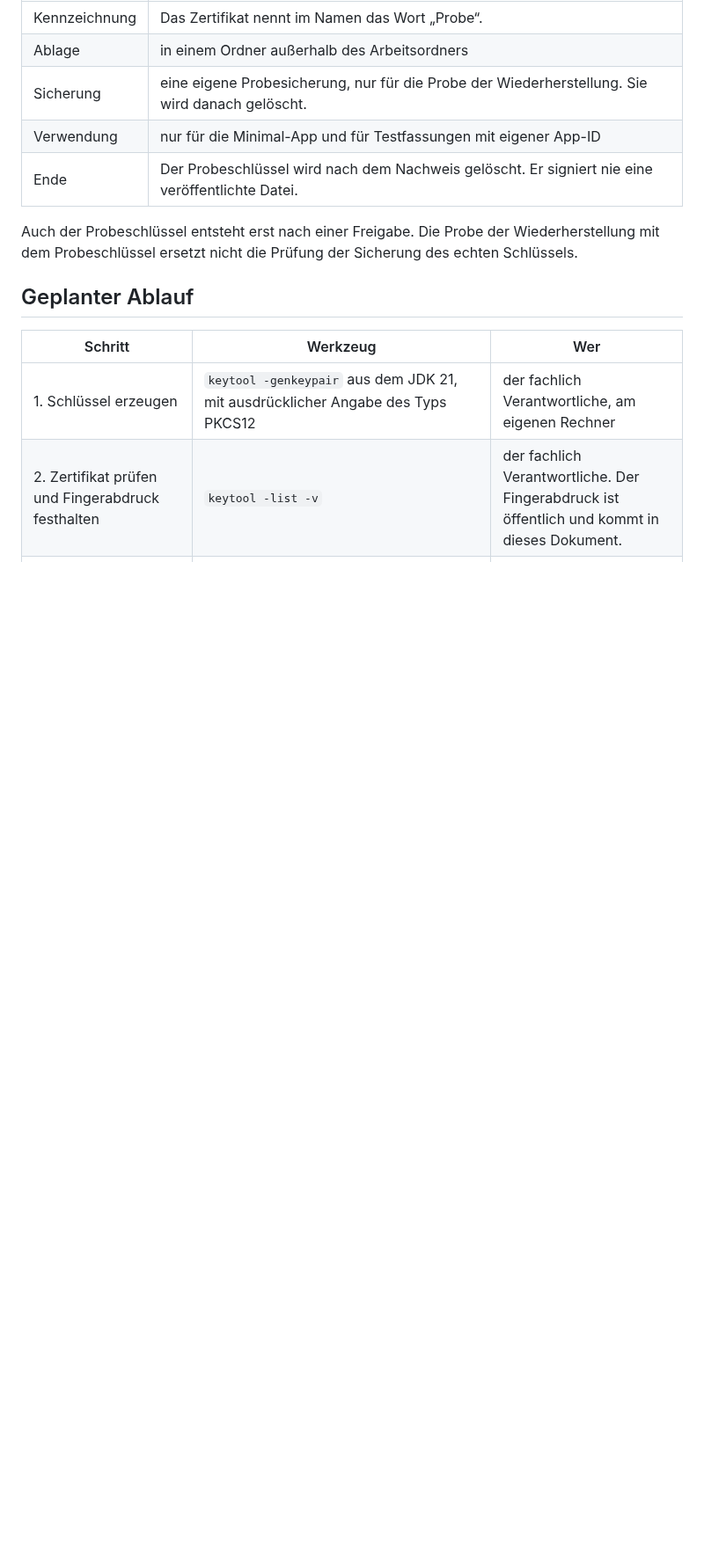
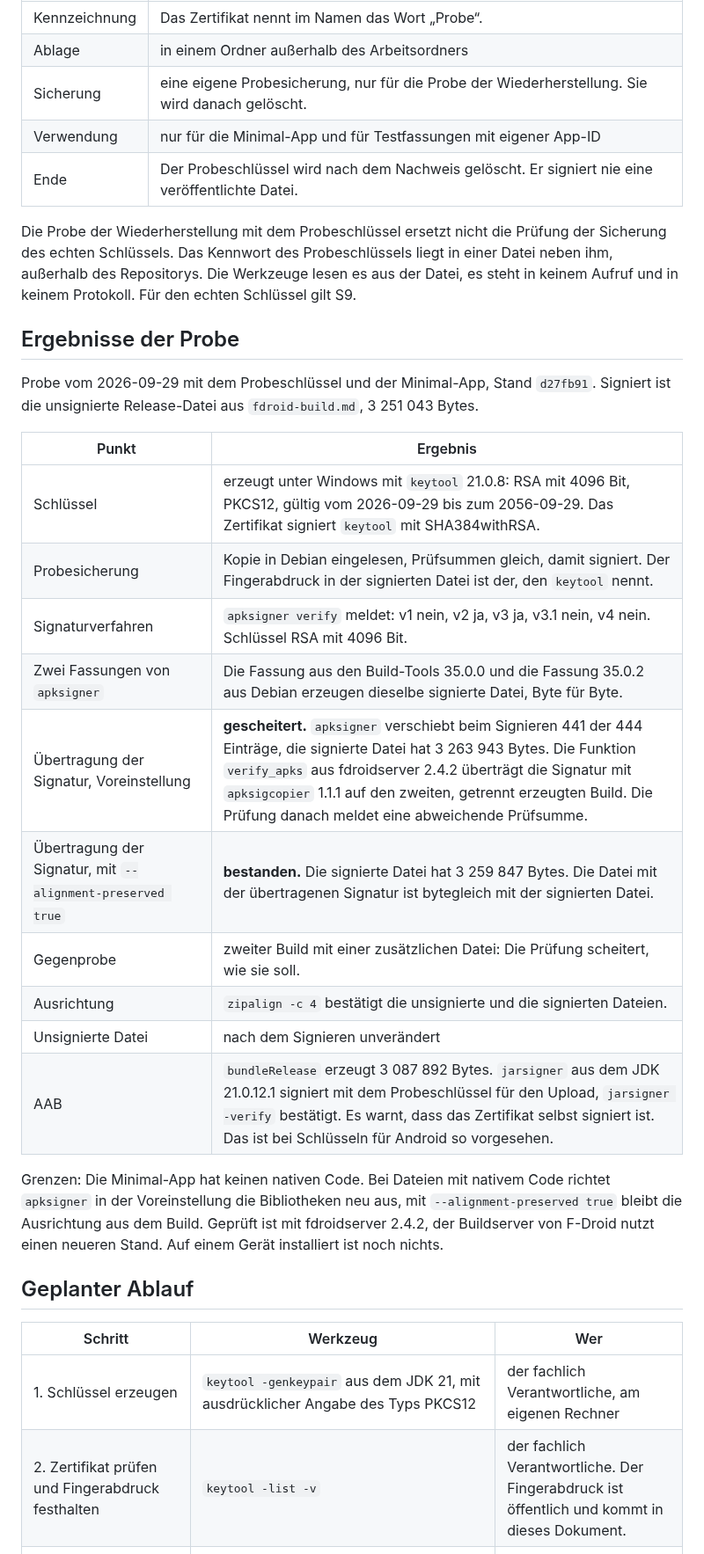
Before and after one commit to baremos/fristenrechner, a Markdown page: docs/signierung.md, the part around one of its changes. Shown at 88% size. GitHub-like rendering; blank space fills up the shorter version.

```diff
--- a/docs/signierung.md
+++ b/docs/signierung.md
@@ -92,7 +94,26 @@ Der technische Nachweis in Stufe 2 braucht den echten Schlüssel nicht. Vorschla
 | Verwendung | nur für die Minimal-App und für Testfassungen mit eigener App-ID |
 | Ende | Der Probeschlüssel wird nach dem Nachweis gelöscht. Er signiert nie eine veröffentlichte Datei. |
 
-Auch der Probeschlüssel entsteht erst nach einer Freigabe. Die Probe der Wiederherstellung mit dem Probeschlüssel ersetzt nicht die Prüfung der Sicherung des echten Schlüssels.
+Die Probe der Wiederherstellung mit dem Probeschlüssel ersetzt nicht die Prüfung der Sicherung des echten Schlüssels. Das Kennwort des Probeschlüssels liegt in einer Datei neben ihm, außerhalb des Repositorys. Die Werkzeuge lesen es aus der Datei, es steht in keinem Aufruf und in keinem Protokoll. Für den echten Schlüssel gilt S9.
+
+## Ergebnisse der Probe
+
+Probe vom 2026-09-29 mit dem Probeschlüssel und der Minimal-App, Stand `d27fb91`. Signiert ist die unsignierte Release-Datei aus `fdroid-build.md`, 3 251 043 Bytes.
+
+| Punkt | Ergebnis |
+|---|---|
+| Schlüssel | erzeugt unter Windows mit `keytool` 21.0.8: RSA mit 4096 Bit, PKCS12, gültig vom 2026-09-29 bis zum 2056-09-29. Das Zertifikat signiert `keytool` mit SHA384withRSA. |
+| Probesicherung | Kopie in Debian eingelesen, Prüfsummen gleich, damit signiert. Der Fingerabdruck in der signierten Datei ist der, den `keytool` nennt. |
+| Signaturverfahren | `apksigner verify` meldet: v1 nein, v2 ja, v3 ja, v3.1 nein, v4 nein. Schlüssel RSA mit 4096 Bit. |
+| Zwei Fassungen von `apksigner` | Die Fassung aus den Build-Tools 35.0.0 und die Fassung 35.0.2 aus Debian erzeugen dieselbe signierte Datei, Byte für Byte. |
+| Übertragung der Signatur, Voreinstellung | **gescheitert.** `apksigner` verschiebt beim Signieren 441 der 444 Einträge, die signierte Datei hat 3 263 943 Bytes. Die Funktion `verify_apks` aus fdroidserver 2.4.2 überträgt die Signatur mit `apksigcopier` 1.1.1 auf den zweiten, getrennt erzeugten Build. Die Prüfung danach meldet eine abweichende Prüfsumme. |
+| Übertragung der Signatur, mit `--alignment-preserved true` | **bestanden.** Die signierte Datei hat 3 259 847 Bytes. Die Datei mit der übertragenen Signatur ist bytegleich mit der signierten Datei. |
+| Gegenprobe | zweiter Build mit einer zusätzlichen Datei: Die Prüfung scheitert, wie sie soll. |
+| Ausrichtung | `zipalign -c 4` bestätigt die unsignierte und die signierten Dateien. |
+| Unsignierte Datei | nach dem Signieren unverändert |
+| AAB | `bundleRelease` erzeugt 3 087 892 Bytes. `jarsigner` aus dem JDK 21.0.12.1 signiert mit dem Probeschlüssel für den Upload, `jarsigner -verify` bestätigt. Es warnt, dass das Zertifikat selbst signiert ist. Das ist bei Schlüsseln für Android so vorgesehen. |
+
+Grenzen: Die Minimal-App hat keinen nativen Code. Bei Dateien mit nativem Code richtet `apksigner` in der Voreinstellung die Bibliotheken neu aus, mit `--alignment-preserved true` bleibt die Ausrichtung aus dem Build. Geprüft ist mit fdroidserver 2.4.2, der Buildserver von F-Droid nutzt einen neueren Stand. Auf einem Gerät installiert ist noch nichts.
 
 ## Geplanter Ablauf
 
```
Also changed, not shown: other parts of docs/signierung.md (+17 -15 lines).
